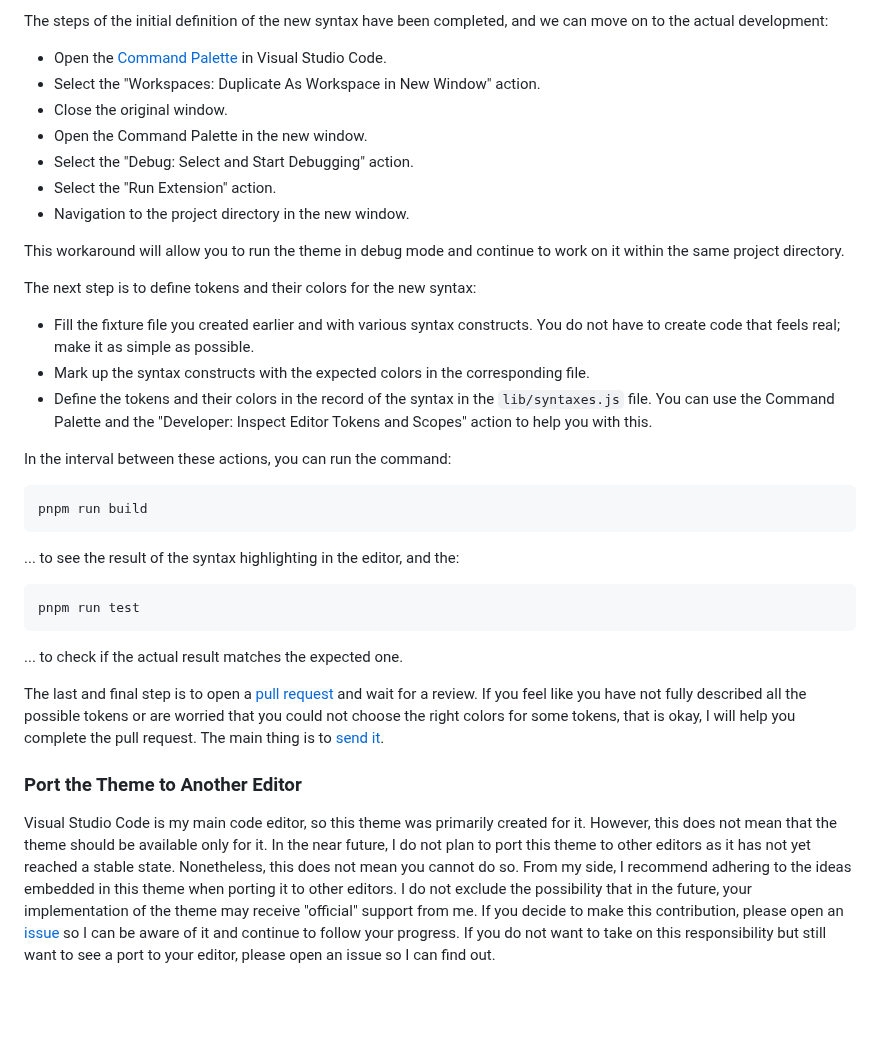
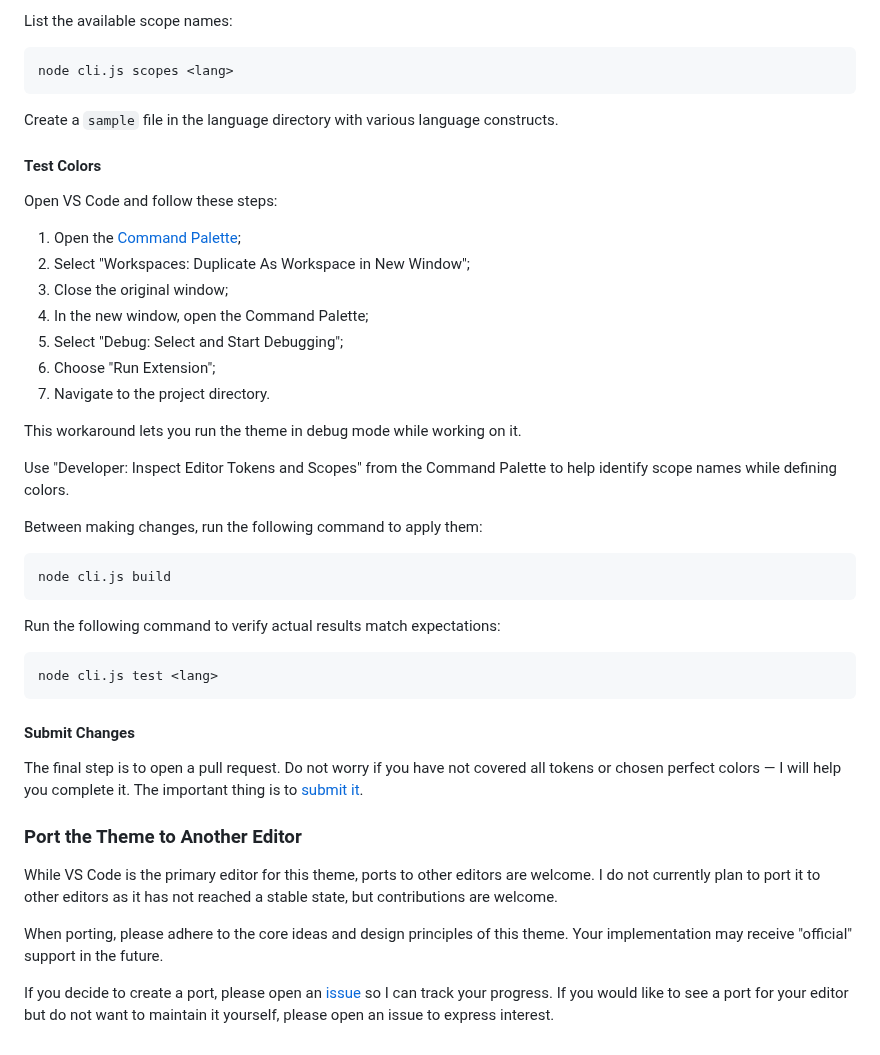
Before and after one commit to vanyauhalin/moondusttheme, a Markdown page: CONTRIBUTING.md, the part around one of its changes. Rendered like a GitHub page; blank space fills up the shorter version.

````diff
--- a/CONTRIBUTING.md
+++ b/CONTRIBUTING.md
@@ -80,48 +99,58 @@ The last configuration record will be in the [`lib/syntaxes.js`] file. Although
 
-The steps of the initial definition of the new syntax have been completed, and we can move on to the actual development:
-
-- Open the [Command Palette] in Visual Studio Code.
-- Select the "Workspaces: Duplicate As Workspace in New Window" action.
-- Close the original window.
-- Open the Command Palette in the new window.
-- Select the "Debug: Select and Start Debugging" action.
-- Select the "Run Extension" action.
-- Navigation to the project directory in the new window.
-
-This workaround will allow you to run the theme in debug mode and continue to work on it within the same project directory.
-
-The next step is to define tokens and their colors for the new syntax:
-
-- Fill the fixture file you created earlier and with various syntax constructs. You do not have to create code that feels real; make it as simple as possible.
-- Mark up the syntax constructs with the expected colors in the corresponding file.
-- Define the tokens and their colors in the record of the syntax in the `lib/syntaxes.js` file. You can use the Command Palette and the "Developer: Inspect Editor Tokens and Scopes" action to help you with this.
-
-In the interval between these actions, you can run the command:
+List the available scope names:
 
 ```sh
-pnpm run build
+node cli.js scopes <lang>
 ```
 
-... to see the result of the syntax highlighting in the editor, and the:
+Create a `sample` file in the language directory with various language
+constructs.
+
+#### Test Colors
+
+Open VS Code and follow these steps:
+
+1. Open the [Command Palette];
+2. Select "Workspaces: Duplicate As Workspace in New Window";
+3. Close the original window;
+4. In the new window, open the Command Palette;
+5. Select "Debug: Select and Start Debugging";
+6. Choose "Run Extension";
+7. Navigate to the project directory.
+
+This workaround lets you run the theme in debug mode while working on it.
+
+Use "Developer: Inspect Editor Tokens and Scopes" from the Command Palette to
+help identify scope names while defining colors.
+
+Between making changes, run the following command to apply them:
 
 ```sh
-pnpm run test
+node cli.js build
 ```
 
-... to check if the actual result matches the expected one.
+Run the following command to verify actual results match expectations:
 
-The last and final step is to open a [pull request] and wait for a review. If you feel like you have not fully described all the possible tokens or are worried that you could not choose the right colors for some tokens, that is okay, I will help you complete the pull request. The main thing is to [send it].
+```sh
+node cli.js test <lang>
+```
+
+#### Submit Changes
+
+The final step is to open a pull request. Do not worry if you have not covered
+all tokens or chosen perfect colors — I will help you complete it. The important
+thing is to [submit it].
 
 ### Port the Theme to Another Editor
 
-Visual Studio Code is my main code editor, so this theme was primarily created for it. However, this does not mean that the theme should be available only for it. In the near future, I do not plan to port this theme to other editors as it has not yet reached a stable state. Nonetheless, this does not mean you cannot do so. From my side, I recommend adhering to the ideas embedded in this theme when porting it to other editors. I do not exclude the possibility that in the future, your implementation of the theme may receive "official" support from me. If you decide to make this contribution, please open an [issue] so I can be aware of it and continue to follow your progress. If you do not want to take on this responsibility but still want to see a port to your editor, please open an issue so I can find out.
+While VS Code is the primary editor for this theme, ports to other editors are
+welcome. I do not currently plan to port it to other editors as it has not
+reached a stable state, but contributions are welcome.
 
-<!-- Footnotes -->
+When porting, please adhere to the core ideas and design principles of this
+theme. Your implementation may receive "official" support in the future.
 
-[`.vscode/settings.json`]: ./.vscode/settings.json
-[`fixtures`]: ./fixtures
-[`lib/grammars.js`]: ./lib/grammars.js
-[`lib/syntaxes.js`]: ./lib/syntaxes.js
-[`lib/test.js`]: ./lib/test.js
-[`vendor`]: ./vendor
+If you decide to create a port, please open an [issue] so I can track your
+progress. If you would like to see a port for your editor but do not want to
+maintain it yourself, please open an issue to express interest.
 
@@ -136,3 +166,6 @@ Visual Studio Code is my main code editor, so this theme was primarily created f
 [Node.js]: https://nodejs.org/
 [pnpm]: https://pnpm.io/
 [Visual Studio Code]: https://code.visualstudio.com/
+
+[`.vscode/settings.json`]: ./.vscode/settings.json
+[`langs/`]: ./langs/
````
Also changed, not shown: other parts of CONTRIBUTING.md (+59 -39 lines).
